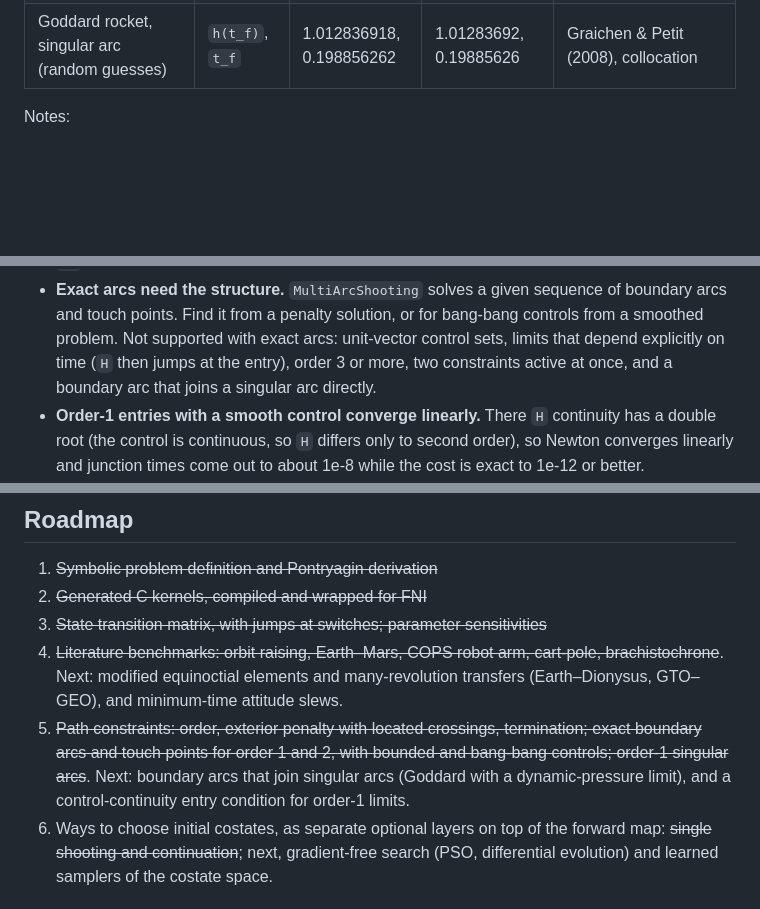
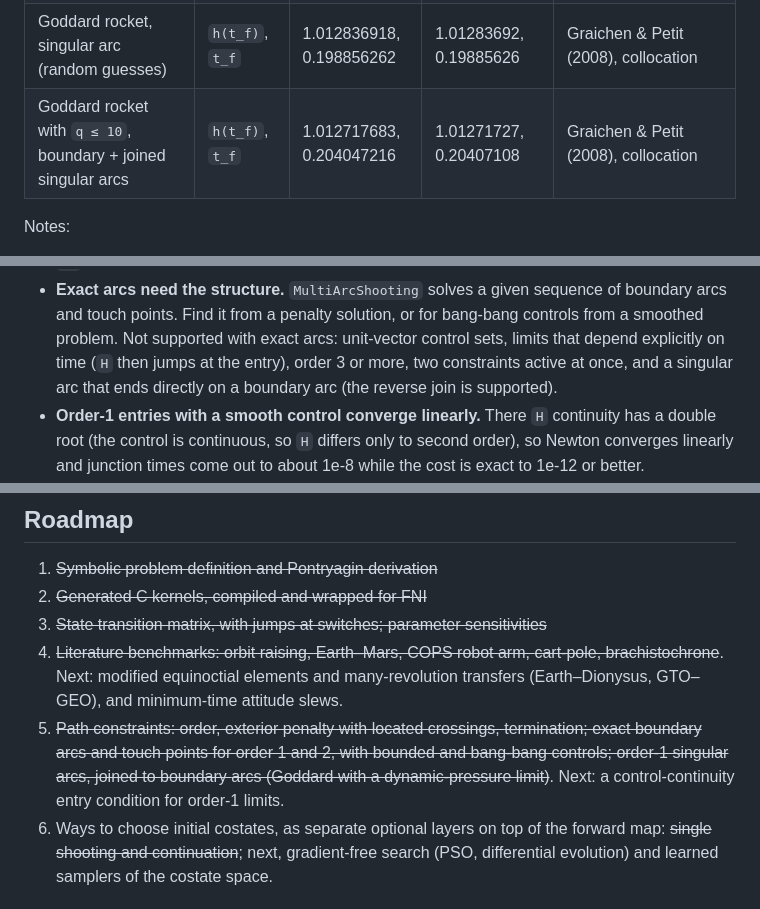
Before and after one commit to idm23/auto-optimal-control, a Markdown page: README.md, 3 parts joined by grey strips. Drawn GitHub-style; blank space fills up the shorter version.

```diff
--- a/README.md
+++ b/README.md
@@ -474,6 +491,7 @@ checks them too. They are solved with `auto_optimal_control.shooting`.
 | Cart-pole swing-up (published extremal) | `∫u²` | 58.807667 | 58.80819 | Kelly (2017) SIAM Review; value from the ASSET reproduction |
 | Cart-pole swing-up (random search) | `∫u²` | **57.944780** | — | this work; checked by an independent simulation |
 | Goddard rocket, singular arc (random guesses) | `h(t_f)`, `t_f` | 1.012836918, 0.198856262 | 1.01283692, 0.19885626 | Graichen & Petit (2008), collocation |
+| Goddard rocket with `q ≤ 10`, boundary + joined singular arcs | `h(t_f)`, `t_f` | 1.012717683, 0.204047216 | 1.01271727, 0.20407108 | Graichen & Petit (2008), collocation |
 
 Notes:
 - **The reference values come from direct (collocation) methods or smoothed
@@ -583,7 +617,8 @@ keeps a one-line summary at the bottom. The rendered videos are in
   solution, or for bang-bang controls from a smoothed problem. Not supported
   with exact arcs: unit-vector control sets, limits that depend explicitly on
   time (`H` then jumps at the entry), order 3 or more, two constraints active
-  at once, and a boundary arc that joins a singular arc directly.
+  at once, and a singular arc that ends directly on a boundary arc (the
+  reverse join is supported).
 - **Order-1 entries with a smooth control converge linearly.** There `H`
   continuity has a double root (the control is continuous, so `H` differs
   only to second order), so Newton converges linearly and junction times
@@ -641,9 +676,9 @@ with PyPI trusted publishing, so no tokens are stored.
    attitude slews.
 5. ~~Path constraints: order, exterior penalty with located crossings,
    termination; exact boundary arcs and touch points for order 1 and 2, with
-   bounded and bang-bang controls; order-1 singular arcs~~. Next: boundary
-   arcs that join singular arcs (Goddard with a dynamic-pressure limit), and
-   a control-continuity entry condition for order-1 limits.
+   bounded and bang-bang controls; order-1 singular arcs, joined to boundary
+   arcs (Goddard with a dynamic-pressure limit)~~. Next: a control-continuity
+   entry condition for order-1 limits.
 6. Ways to choose initial costates, as separate optional layers on top of the
    forward map: ~~single shooting and continuation~~; next, gradient-free
    search (PSO, differential evolution) and learned samplers of the costate
```
Also changed, not shown: other parts of README.md (+35 -2 lines), benchmarks/RESULTS.md (+4 -2 lines), docs/visuals/goddard_free.png (added), docs/visuals/goddard_motion.png (added), docs/visuals/goddard_problem.png (added), docs/visuals/goddard_q.png (added), 9 other files.
